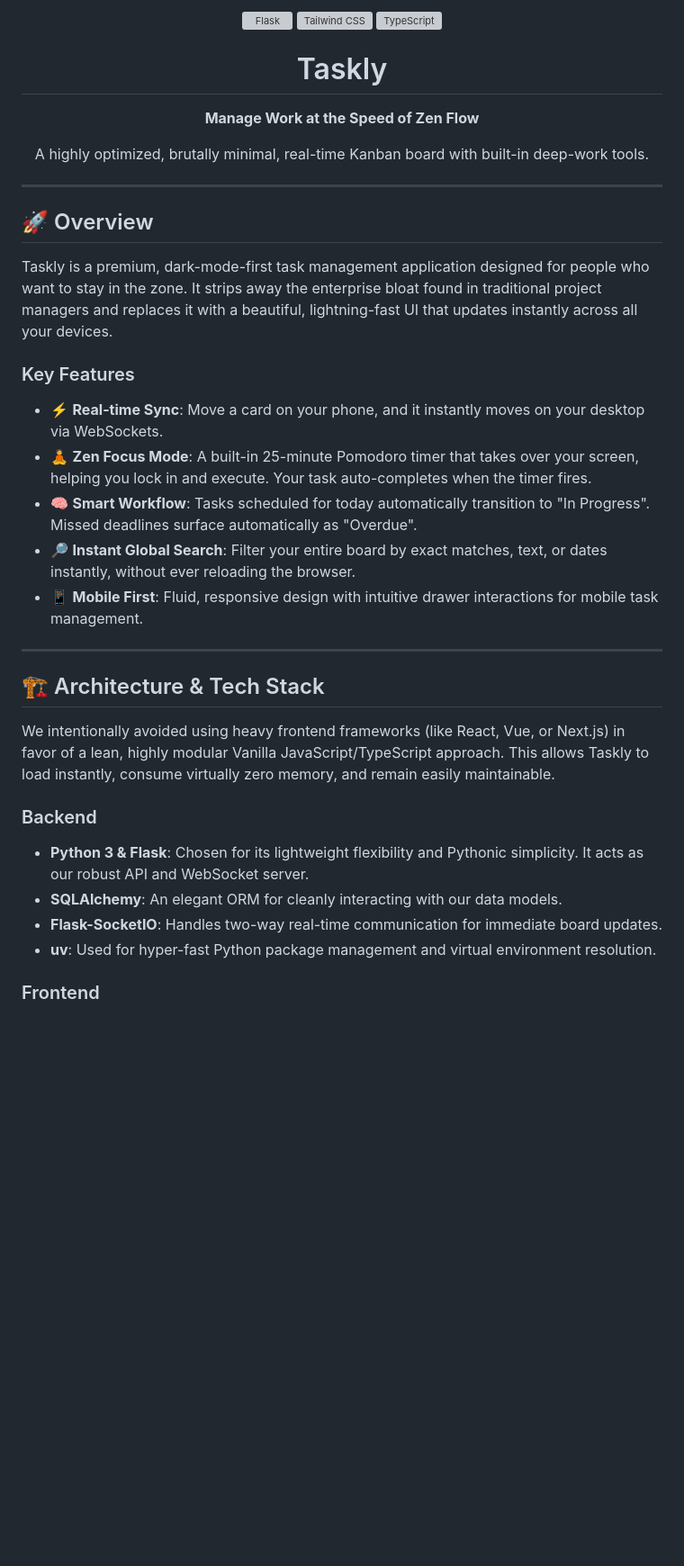
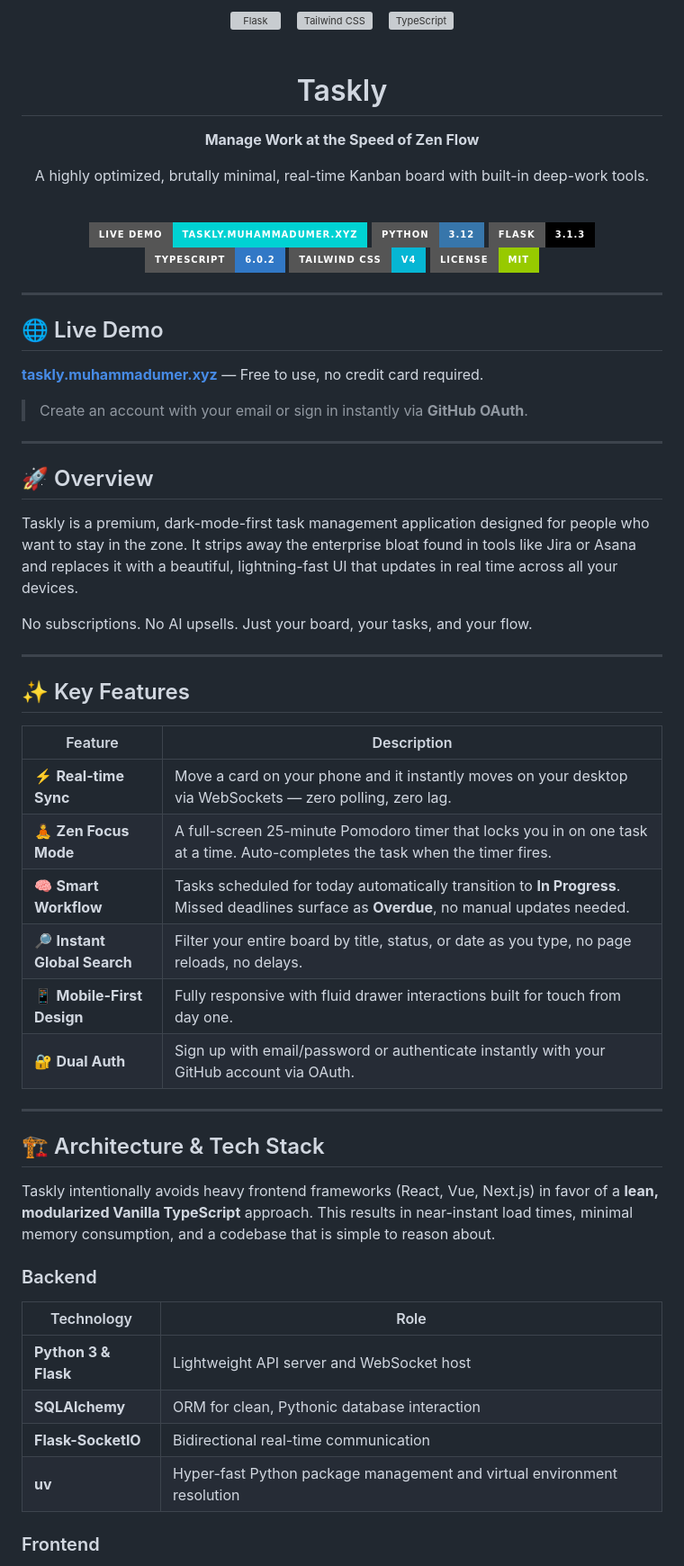
Before and after one commit to developmentwithumer/Taskly, a Markdown page: README.md, the part around one of its changes. Shown at 90% size. GitHub-like rendering; badges without logos; blank space fills up the shorter version; grey boxes are pictures that could not be loaded.

```diff
--- a/README.md
+++ b/README.md
@@ -1,35 +1,73 @@
 <div align="center">
-  <img src="https://raw.githubusercontent.com/tandpfun/skill-icons/main/icons/Flask-Dark.svg" width="40" height="40" alt="Flask" />
-  <img src="https://raw.githubusercontent.com/tandpfun/skill-icons/main/icons/TailwindCSS-Dark.svg" width="40" height="40" alt="Tailwind CSS" />
-  <img src="https://raw.githubusercontent.com/tandpfun/skill-icons/main/icons/TypeScript.svg" width="40" height="40" alt="TypeScript" />
-  <h1 align="center">Taskly</h1>
-  <p align="center"><strong>Manage Work at the Speed of Zen Flow</strong></p>
-  <p align="center">A highly optimized, brutally minimal, real-time Kanban board with built-in deep-work tools.</p>
+
+<img src="https://raw.githubusercontent.com/tandpfun/skill-icons/main/icons/Flask-Dark.svg" width="48" height="48" alt="Flask" />
+&nbsp;&nbsp;
+<img src="https://raw.githubusercontent.com/tandpfun/skill-icons/main/icons/TailwindCSS-Dark.svg" width="48" height="48" alt="Tailwind CSS" />
+&nbsp;&nbsp;
+<img src="https://raw.githubusercontent.com/tandpfun/skill-icons/main/icons/TypeScript.svg" width="48" height="48" alt="TypeScript" />
+
+<br/>
+<br/>
+
+# Taskly
+
+**Manage Work at the Speed of Zen Flow**
+
+A highly optimized, brutally minimal, real-time Kanban board with built-in deep-work tools.
+
+<br/>
+
+[![Live Demo](https://img.shields.io/badge/Live%20Demo-taskly.muhammadumer.xyz-00d2d3?style=for-the-badge&logo=google-chrome&logoColor=white)](https://taskly.muhammadumer.xyz)
+[![Python](https://img.shields.io/badge/Python-3.12-3776AB?style=for-the-badge&logo=python&logoColor=white)](https://www.python.org/)
+[![Flask](https://img.shields.io/badge/Flask-3.1.3-000000?style=for-the-badge&logo=flask&logoColor=white)](https://flask.palletsprojects.com/)
+[![TypeScript](https://img.shields.io/badge/TypeScript-6.0.2-3178C6?style=for-the-badge&logo=typescript&logoColor=white)](https://www.typescriptlang.org/)
+[![Tailwind CSS](https://img.shields.io/badge/Tailwind%20CSS-v4-06B6D4?style=for-the-badge&logo=tailwindcss&logoColor=white)](https://tailwindcss.com/)
+[![License](https://img.shields.io/badge/License-MIT-green?style=for-the-badge)](LICENSE)
+
 </div>
+
+---
+
+## 🌐 Live Demo
+
+**[taskly.muhammadumer.xyz](https://taskly.muhammadumer.xyz)** — Free to use, no credit card required.
+
+> Create an account with your email or sign in instantly via **GitHub OAuth**.
 
 ---
 
 ## 🚀 Overview
 
-Taskly is a premium, dark-mode-first task management application designed for people who want to stay in the zone. It strips away the enterprise bloat found in traditional project managers and replaces it with a beautiful, lightning-fast UI that updates instantly across all your devices.
+Taskly is a premium, dark-mode-first task management application designed for people who want to stay in the zone. It strips away the enterprise bloat found in tools like Jira or Asana and replaces it with a beautiful, lightning-fast UI that updates in real time across all your devices.
 
-### Key Features
-- ⚡ **Real-time Sync**: Move a card on your phone, and it instantly moves on your desktop via WebSockets.
-- 🧘 **Zen Focus Mode**: A built-in 25-minute Pomodoro timer that takes over your screen, helping you lock in and execute. Your task auto-completes when the timer fires.
-- 🧠 **Smart Workflow**: Tasks scheduled for today automatically transition to "In Progress". Missed deadlines surface automatically as "Overdue".
-- 🔎 **Instant Global Search**: Filter your entire board by exact matches, text, or dates instantly, without ever reloading the browser.
-- 📱 **Mobile First**: Fluid, responsive design with intuitive drawer interactions for mobile task management.
+No subscriptions. No AI upsells. Just your board, your tasks, and your flow.
+
+---
+
+## ✨ Key Features
+
+| Feature | Description |
+|---|---|
+| ⚡ **Real-time Sync** | Move a card on your phone and it instantly moves on your desktop via WebSockets — zero polling, zero lag. |
+| 🧘 **Zen Focus Mode** | A full-screen 25-minute Pomodoro timer that locks you in on one task at a time. Auto-completes the task when the timer fires. |
+| 🧠 **Smart Workflow** | Tasks scheduled for today automatically transition to **In Progress**. Missed deadlines surface as **Overdue**, no manual updates needed. |
+| 🔎 **Instant Global Search** | Filter your entire board by title, status, or date as you type, no page reloads, no delays. |
+| 📱 **Mobile-First Design** | Fully responsive with fluid drawer interactions built for touch from day one. |
+| 🔐 **Dual Auth** | Sign up with email/password or authenticate instantly with your GitHub account via OAuth. |
 
 ---
 
 ## 🏗️ Architecture & Tech Stack
 
-We intentionally avoided using heavy frontend frameworks (like React, Vue, or Next.js) in favor of a lean, highly modular Vanilla JavaScript/TypeScript approach. This allows Taskly to load instantly, consume virtually zero memory, and remain easily maintainable.
+Taskly intentionally avoids heavy frontend frameworks (React, Vue, Next.js) in favor of a **lean, modularized Vanilla TypeScript** approach. This results in near-instant load times, minimal memory consumption, and a codebase that is simple to reason about.
 
 ### Backend
-* **Python 3 & Flask**: Chosen for its lightweight flexibility and Pythonic simplicity. It acts as our robust API and WebSocket server.
-* **SQLAlchemy**: An elegant ORM for cleanly interacting with our data models.
-* **Flask-SocketIO**: Handles two-way real-time communication for immediate board updates.
-* **uv**: Used for hyper-fast Python package management and virtual environment resolution.
+
+| Technology | Role |
+|---|---|
+| **Python 3 & Flask** | Lightweight API server and WebSocket host |
+| **SQLAlchemy** | ORM for clean, Pythonic database interaction |
+| **Flask-SocketIO** | Bidirectional real-time communication |
+| **uv** | Hyper-fast Python package management and virtual environment resolution |
 
 ### Frontend
```
Also changed, not shown: other parts of README.md (+93 -44 lines).
